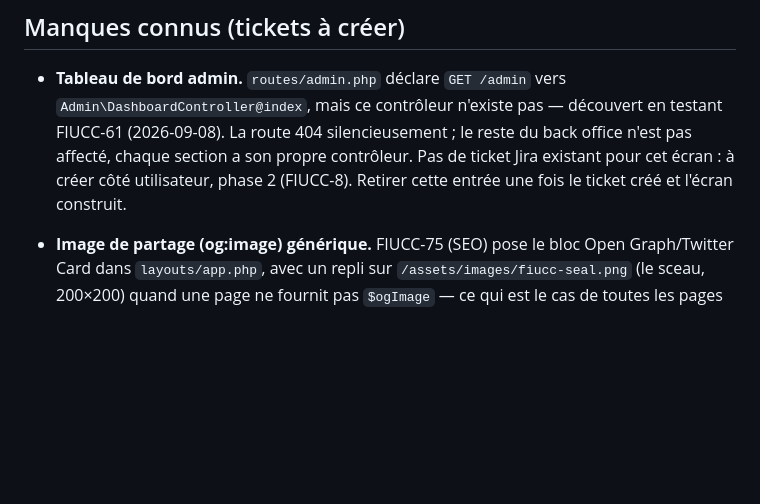
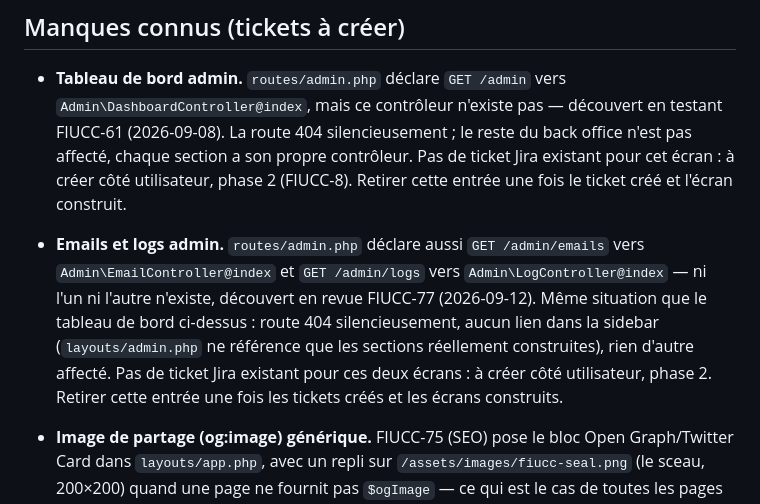
Before and after one commit to lucngoy/fiucc, a Markdown page: CLAUDE.md, the part around the change. Drawn GitHub-style; blank space fills up the shorter version.

```diff
--- a/CLAUDE.md
+++ b/CLAUDE.md
@@ -229,6 +229,16 @@ Ces règles priment sur toute autre considération, y compris la simplicité ou
   utilisateur, phase 2 (FIUCC-8). Retirer cette entrée une fois le ticket
   créé et l'écran construit.
 
+- **Emails et logs admin.** `routes/admin.php` déclare aussi `GET
+  /admin/emails` vers `Admin\EmailController@index` et `GET /admin/logs`
+  vers `Admin\LogController@index` — ni l'un ni l'autre n'existe,
+  découvert en revue FIUCC-77 (2026-09-12). Même situation que le tableau
+  de bord ci-dessus : route 404 silencieusement, aucun lien dans la
+  sidebar (`layouts/admin.php` ne référence que les sections réellement
+  construites), rien d'autre affecté. Pas de ticket Jira existant pour ces
+  deux écrans : à créer côté utilisateur, phase 2. Retirer cette entrée
+  une fois les tickets créés et les écrans construits.
+
 - **Image de partage (og:image) générique.** FIUCC-75 (SEO) pose le bloc
   Open Graph/Twitter Card dans `layouts/app.php`, avec un repli sur
   `/assets/images/fiucc-seal.png` (le sceau, 200×200) quand une page ne
```
Also changed, not shown: docs/DECISIONS_SECURITE.md (added, +73 -0 lines).
